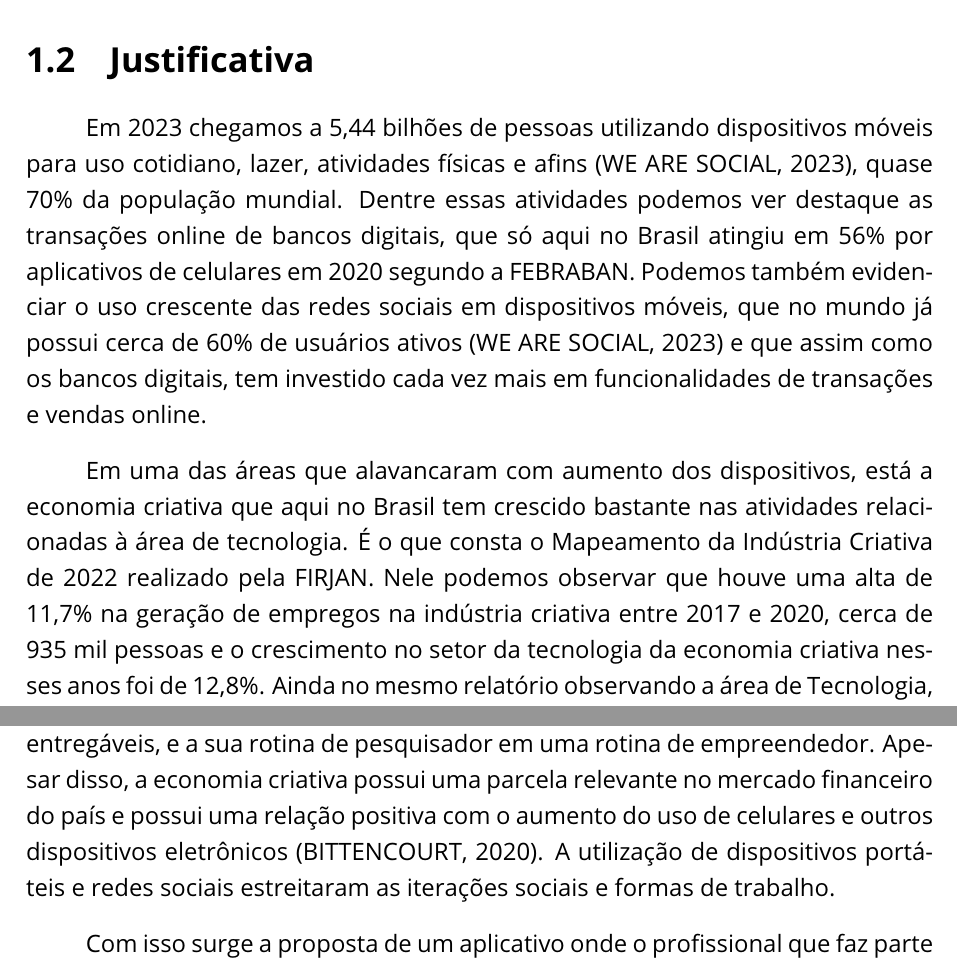
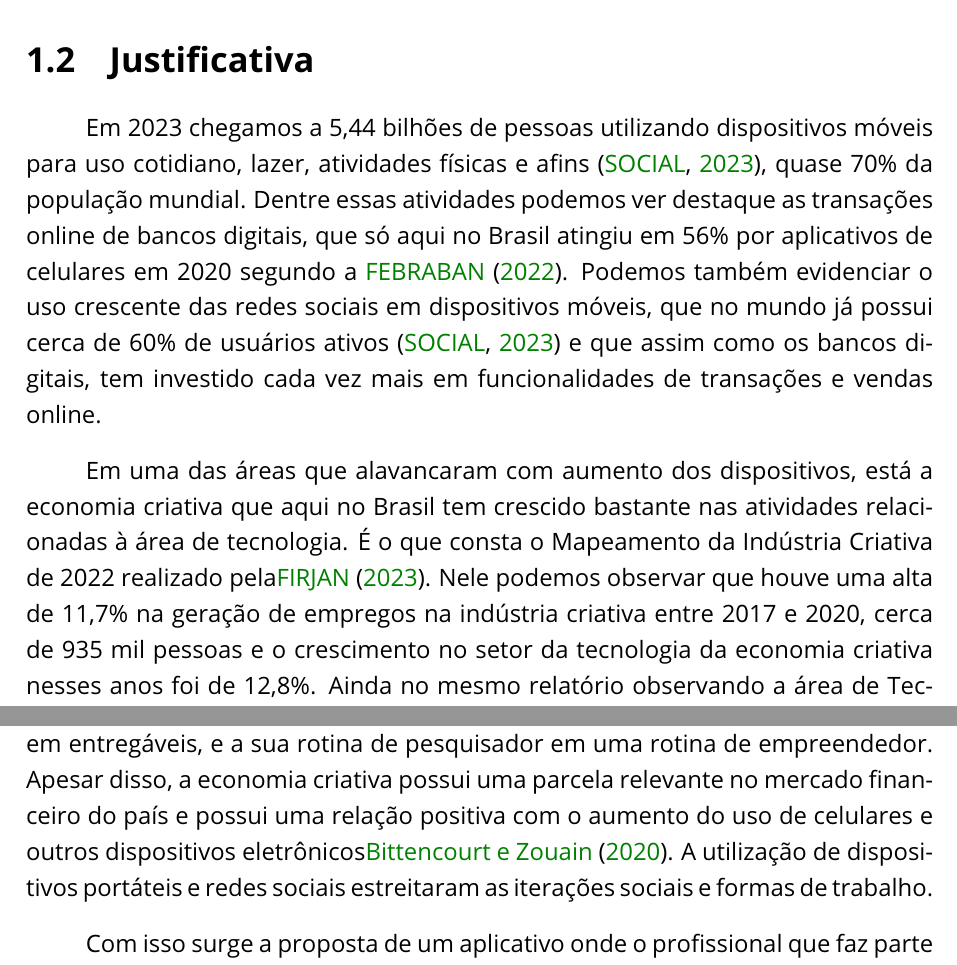
Before and after one commit to filipecancio/lambe-setember-2023, a LaTeX document (monograph/main.tex, which reads monograph/bibliography.bib, monograph/components/tcc_1/introducao.tex): two parts of page 2 of 9, joined at a grey line, cut so that both start at the same text. Compiled offline with pdfLaTeX.

Commit message:
adicionando bibliografia na justificativa

```diff
--- a/monograph/bibliography.bib
+++ b/monograph/bibliography.bib
@@ -22,0 +25,5 @@
+    author = "FIRJAN",
+    title = "Mapeamento da Indústria Criativa. 2022.",
+    year = "2023",
+    note = "{\url{https://www.firjan.com.br/economiacriativa/pages/download.aspx}} [Acessado em  20 mai. de 2023]"
+}
--- a/monograph/components/tcc_1/introducao.tex
+++ b/monograph/components/tcc_1/introducao.tex
@@ -15,16 +15,18 @@ Considerando a importância de aplicativos mobile para um público que busca cad
 
 \section{Justificativa}\label{sec:justificativa}
 
-Em 2023 chegamos a 5,44 bilhões de pessoas utilizando dispositivos móveis para uso cotidiano, lazer, atividades físicas e afins (WE ARE SOCIAL, 2023), quase 70\% da população mundial.
-Dentre essas atividades podemos ver destaque as transações online de bancos digitais, que só aqui no Brasil atingiu em 56\% por aplicativos de celulares em 2020 segundo a FEBRABAN. Podemos também evidenciar o uso crescente das redes sociais em dispositivos móveis, que no mundo já possui cerca de 60\% de usuários ativos (WE ARE SOCIAL, 2023) e que assim como os bancos digitais, tem investido cada vez mais em funcionalidades de transações e vendas online.
+Em 2023 chegamos a 5,44 bilhões de pessoas utilizando dispositivos móveis para uso cotidiano, lazer, atividades físicas e afins~\cite{wearesocial}, quase 70\% da população mundial.
+Dentre essas atividades podemos ver destaque as transações online de bancos digitais, que só aqui no Brasil atingiu em 56\% por aplicativos de celulares em 2020 segundo a~\citeonline{bebraban2022}.
+Podemos também evidenciar o uso crescente das redes sociais em dispositivos móveis, que no mundo já possui cerca de 60\% de usuários ativos~\cite{wearesocial} e que assim como os bancos digitais, tem investido cada vez mais em funcionalidades de transações e vendas online.
 
 Em uma das áreas que alavancaram com aumento dos dispositivos, está a economia criativa que aqui no Brasil tem crescido bastante nas atividades relacionadas à área de tecnologia.
-É o que consta o Mapeamento da Indústria Criativa de 2022 realizado pela FIRJAN. Nele podemos observar que houve uma alta de 11,7\% na geração de empregos na indústria criativa entre 2017 e 2020, cerca de 935 mil pessoas e o crescimento no setor da tecnologia da economia criativa nesses anos foi de 12,8\%.
+É o que consta o Mapeamento da Indústria Criativa de 2022 realizado pela\citeonline{firjam}.
+Nele podemos observar que houve uma alta de 11,7\% na geração de empregos na indústria criativa entre 2017 e 2020, cerca de 935 mil pessoas e o crescimento no setor da tecnologia da economia criativa nesses anos foi de 12,8\%.
 Ainda no mesmo relatório observando a área de Tecnologia, que junto com a área de Consumo correspondem a 85\% dos empregos formais da economia criativa e ajudaram no saldo positivo desses últimos anos, podemos entender o surgimento de novas funcionalidades nas redes sociais, plataformas online e serviços de streaming que permitem aos criadores de conteúdo criativo a tornar o seu portifólio mais rentável.
 
 Na área da economia criativa é necessário talento, prática e dedicação, coisas que exigem tempo e bastante estudo.
 Um dos desafios é tornar seus produtos forma de renda, onde as atividades passam a se tornar tarefas, seu portfólio em entregáveis, e a sua rotina de pesquisador em uma rotina de empreendedor.
-Apesar disso, a economia criativa possui uma parcela relevante no mercado financeiro do país e possui uma relação positiva com o aumento do uso de celulares e outros dispositivos eletrônicos (BITTENCOURT, 2020).
+Apesar disso, a economia criativa possui uma parcela relevante no mercado financeiro do país e possui uma relação positiva com o aumento do uso de celulares e outros dispositivos eletrônicos\citeonline{bittencourt}.
 A utilização de dispositivos portáteis e redes sociais estreitaram as iterações sociais e formas de trabalho.
 
 Com isso surge a proposta de um aplicativo onde o profissional que faz parte da economia criativa possa gerir o negócio, divulgar os trabalhos e controlar renda.
```
Also changed, not shown: monograph/bibliography.bib (4 more changed lines).
